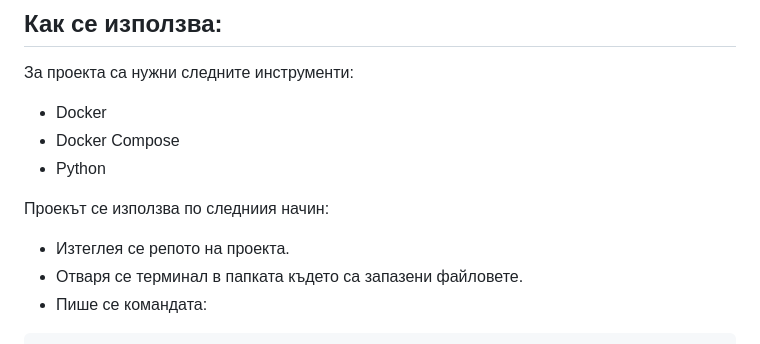
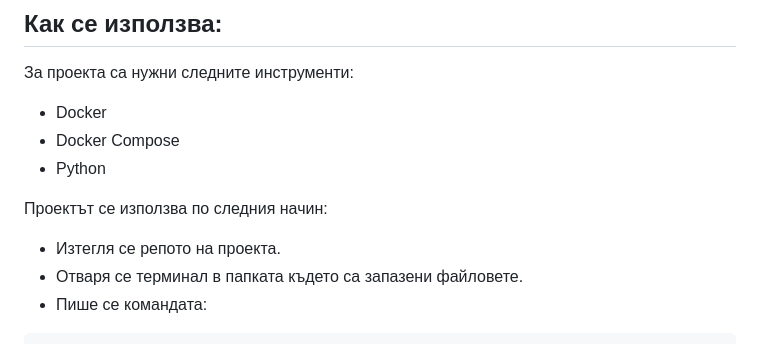
Before and after one commit to HristiyanPetkov/CheckURLSecurity, a Markdown page: README.md, the part around the change. Drawn GitHub-style.

````diff
--- a/README.md
+++ b/README.md
@@ -33,9 +33,9 @@
 - Docker Compose
 - Python
 
-<p align="justify"> Проекът се използва по следниия начин: </p>
+<p align="justify"> Проектът се използва по следния начин: </p>
 
-- Изтеглея се репото на проекта.
+- Изтегля се репото на проекта.
 - Отваря се терминал в папката където са запазени файловете.
 - Пише се командата:
 ```
````
